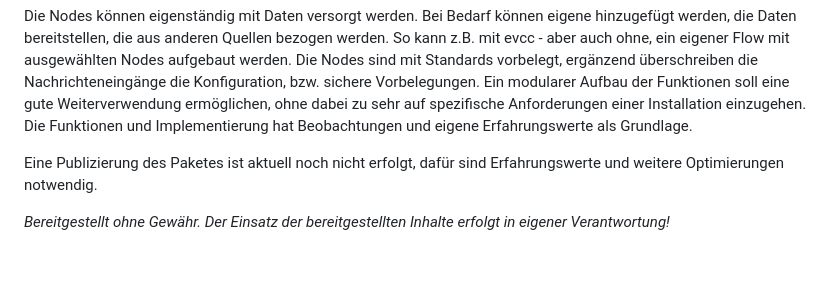
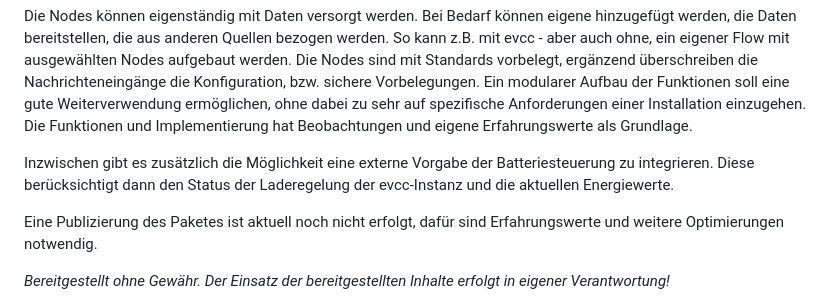
Before and after one commit to iseeberg79/battery-usage-optimization-nodes, a Markdown page: README.md, the part around the change. Drawn GitHub-style; blank space fills up the shorter version.

Commit message:
Update README.md (#15)

```diff
--- a/README.md
+++ b/README.md
@@ -20,6 +20,8 @@ Es wird der benötigte Zustand für die Batteriesteuerung ermittelt. Eine Steuer
 Das Node-RED-Paket bietet eine Reihe von Nodes zur Optimierung der Batterienutzung. Es umfasst Nodes zur Bestimmung des Batteriemodus, zur Bewertung von Solarprognosen, zur Steuerung des Batteriemodus und mehr.
 
 Die Nodes können eigenständig mit Daten versorgt werden. Bei Bedarf können eigene hinzugefügt werden, die Daten bereitstellen, die aus anderen Quellen bezogen werden. So kann z.B. mit evcc - aber auch ohne, ein eigener Flow mit ausgewählten Nodes aufgebaut werden. Die Nodes sind mit Standards vorbelegt, ergänzend überschreiben die Nachrichteneingänge  die Konfiguration, bzw. sichere Vorbelegungen. Ein modularer Aufbau der Funktionen soll eine gute Weiterverwendung ermöglichen, ohne dabei zu sehr auf spezifische Anforderungen einer Installation einzugehen. Die Funktionen und Implementierung hat Beobachtungen und eigene Erfahrungswerte als Grundlage.
+
+Inzwischen gibt es zusätzlich die Möglichkeit eine externe Vorgabe der Batteriesteuerung zu integrieren. Diese berücksichtigt dann den Status der Laderegelung der evcc-Instanz und die aktuellen Energiewerte.
 
 Eine Publizierung des Paketes ist aktuell noch nicht erfolgt, dafür sind Erfahrungswerte und weitere Optimierungen notwendig.
 
```
